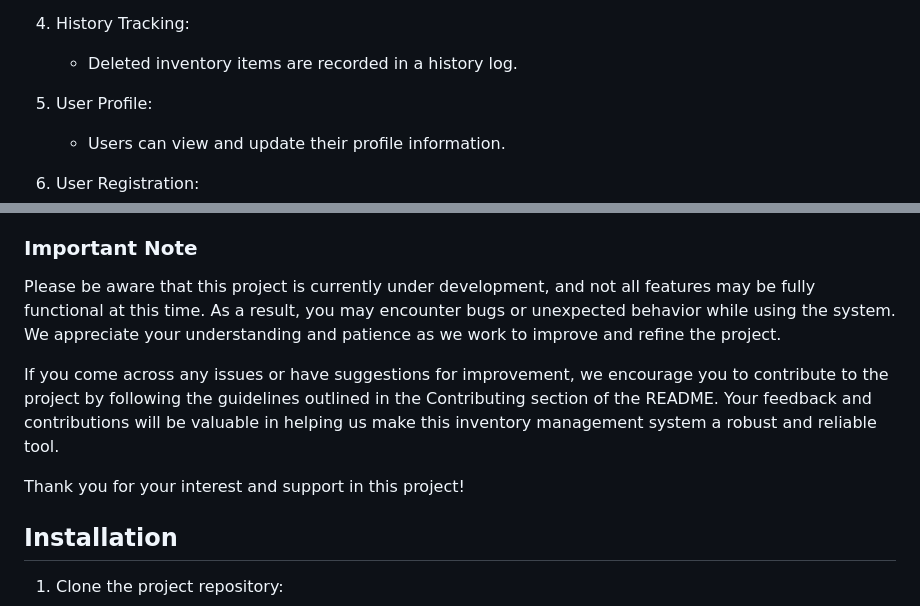
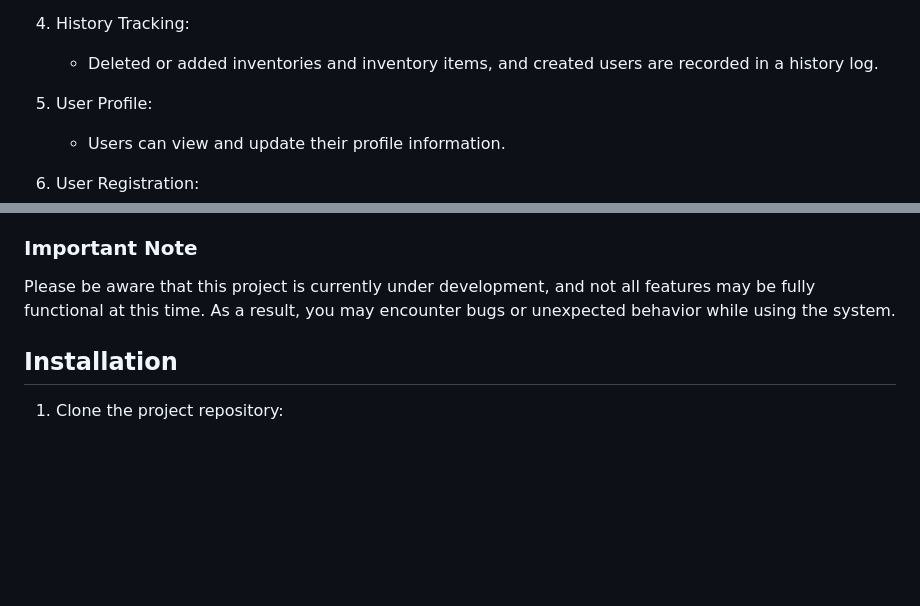
Before and after one commit to mustafaemresahin/inventory-tracker, a Markdown page: README.md, 2 parts joined by grey strips. Drawn GitHub-style; blank space fills up the shorter version.

```diff
--- a/README.md
+++ b/README.md
@@ -27,7 +27,7 @@ This Django-based project provides a basic inventory management system with user
    - Products are listed based on the number of units available.
 
 4. History Tracking:
-   - Deleted inventory items are recorded in a history log.
+   - Deleted or added inventories and inventory items, and created users are recorded in a history log.
 
 5. User Profile:
    - Users can view and update their profile information.
@@ -61,11 +61,7 @@ Before you begin, ensure you have met the following requirements:
 
 
 ### Important Note
-Please be aware that this project is currently under development, and not all features may be fully functional at this time. As a result, you may encounter bugs or unexpected behavior while using the system. We appreciate your understanding and patience as we work to improve and refine the project.
-
-If you come across any issues or have suggestions for improvement, we encourage you to contribute to the project by following the guidelines outlined in the Contributing section of the README. Your feedback and contributions will be valuable in helping us make this inventory management system a robust and reliable tool.
-
-Thank you for your interest and support in this project!
+Please be aware that this project is currently under development, and not all features may be fully functional at this time. As a result, you may encounter bugs or unexpected behavior while using the system.
 
 ## Installation
 
```
